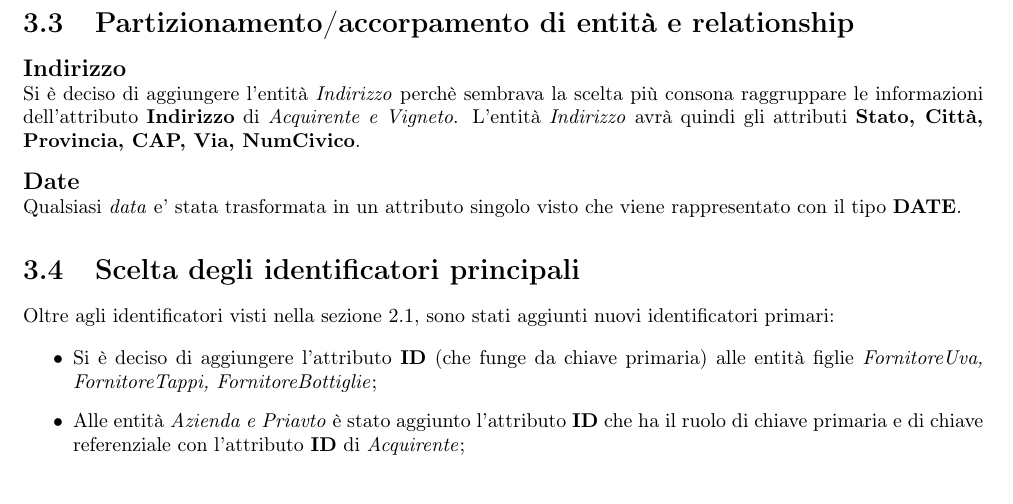
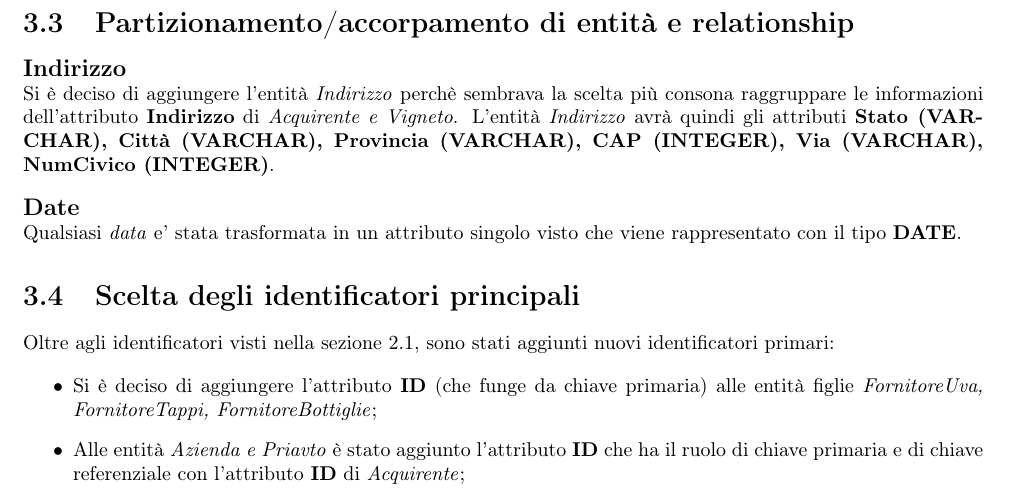
Before and after one commit to nicomanto/Oenology, a LaTeX document (main.tex, which reads src/progettazioneLogica/accorpamento_entita.tex): part of page 12 of 15 before the commit and part of page 12 of 16 after it, cut so that both start at the same text. Compiled offline with pdfLaTeX.

Commit message:
Aggiunta tipo agli attributi di Indirizzo

```diff
--- a/src/progettazioneLogica/accorpamento_entita.tex
+++ b/src/progettazioneLogica/accorpamento_entita.tex
@@ -1,5 +1,5 @@
 \textbf{\large{Indirizzo}}\\
-Si è deciso di aggiungere l'entità \emph{Indirizzo} perchè sembrava la scelta più consona raggruppare le informazioni dell'attributo \textbf{Indirizzo} di \emph{Acquirente e Vigneto}. L'entità \emph{Indirizzo} avrà quindi gli attributi \textbf{Stato, Città, Provincia, CAP, Via, NumCivico}.
+Si è deciso di aggiungere l'entità \emph{Indirizzo} perchè sembrava la scelta più consona raggruppare le informazioni dell'attributo \textbf{Indirizzo} di \emph{Acquirente e Vigneto}. L'entità \emph{Indirizzo} avrà quindi gli attributi \textbf{Stato (VARCHAR), Città (VARCHAR), Provincia (VARCHAR), CAP (INTEGER), Via (VARCHAR), NumCivico (INTEGER)}.
 
 \begin{flushleft}
 \textbf{\large{Date}}\\
```
